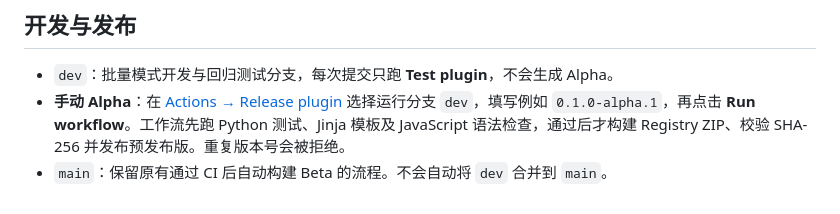
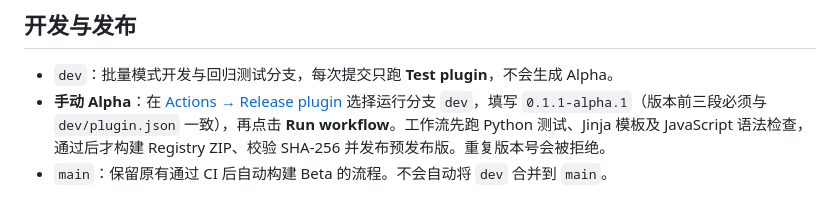
Before and after one commit to Yiyue345/fuckclassroom-plugin-processing, a Markdown page: README.md, the part around the change. Rendered like a GitHub page.

Commit message:
docs(processing): use 0.1.1 Alpha version matching the dev plugin manifest

```diff
--- a/README.md
+++ b/README.md
@@ -40,5 +40,5 @@ FuckClassroom 的独立课次处理插件，插件 ID 为 `processing`。
 ## 开发与发布
 
 - `dev`：批量模式开发与回归测试分支，每次提交只跑 **Test plugin**，不会生成 Alpha。
-- **手动 Alpha**：在 [Actions → Release plugin](https://github.com/Yiyue345/fuckclassroom-plugin-processing/actions/workflows/release.yml) 选择运行分支 `dev`，填写例如 `0.1.0-alpha.1`，再点击 **Run workflow**。工作流先跑 Python 测试、Jinja 模板及 JavaScript 语法检查，通过后才构建 Registry ZIP、校验 SHA-256 并发布预发布版。重复版本号会被拒绝。
+- **手动 Alpha**：在 [Actions → Release plugin](https://github.com/Yiyue345/fuckclassroom-plugin-processing/actions/workflows/release.yml) 选择运行分支 `dev`，填写 `0.1.1-alpha.1`（版本前三段必须与 `dev/plugin.json` 一致），再点击 **Run workflow**。工作流先跑 Python 测试、Jinja 模板及 JavaScript 语法检查，通过后才构建 Registry ZIP、校验 SHA-256 并发布预发布版。重复版本号会被拒绝。
 - `main`：保留原有通过 CI 后自动构建 Beta 的流程。不会自动将 `dev` 合并到 `main`。
```
